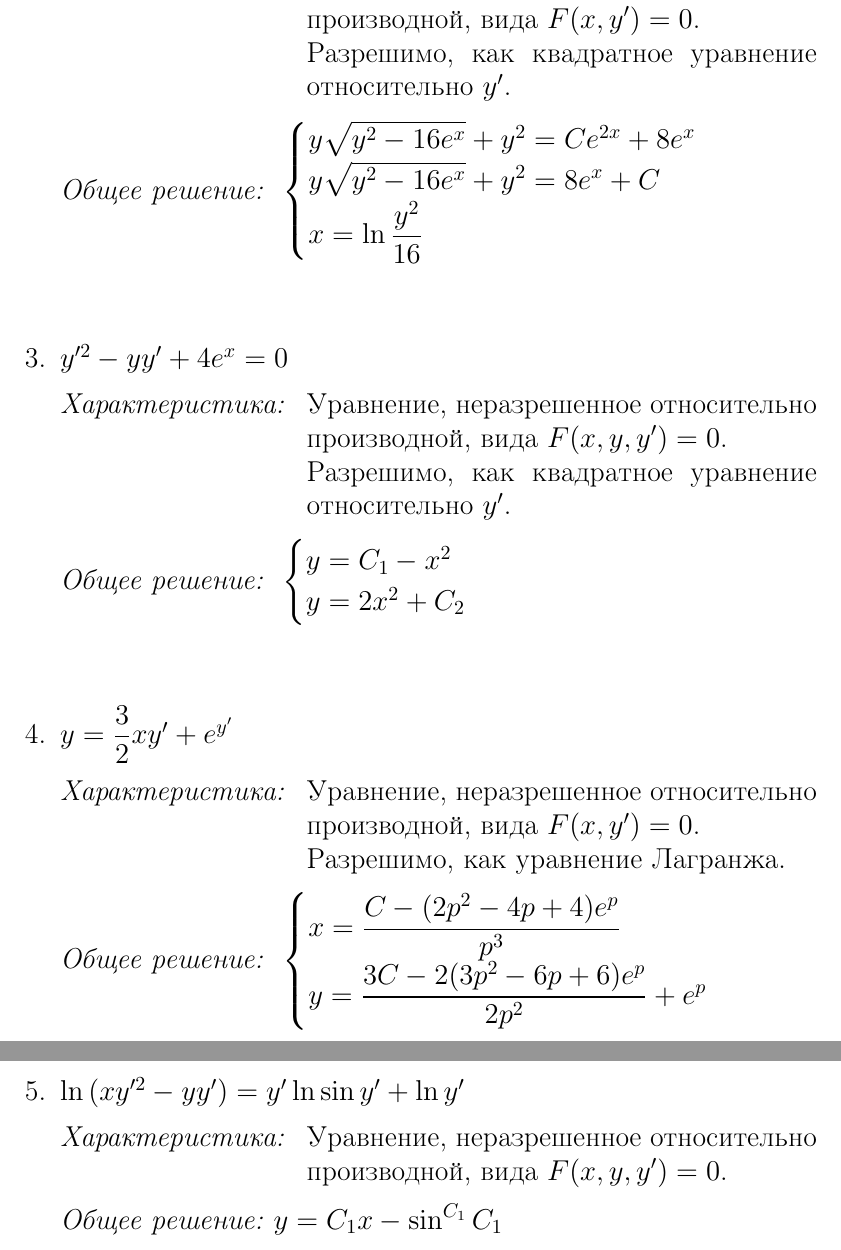
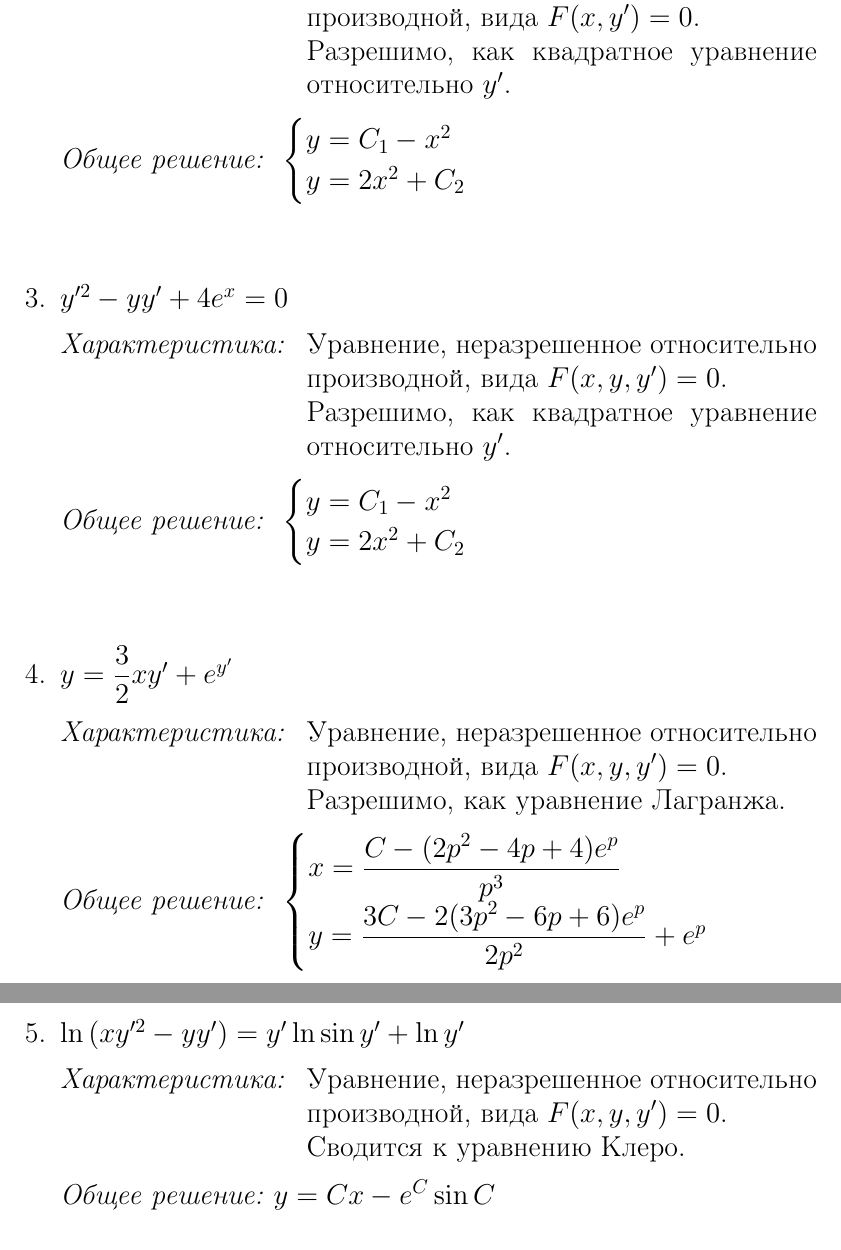
Before and after one commit to Maingart/lab3, a LaTeX document (main.tex, which reads tasks/task1.tex): two parts of pages 5 and 6 of 14, joined at a grey line, cut so that both start at the same text. Compiled offline with pdfLaTeX.

Commit message:
Fix problems in task 1

```diff
--- a/tasks/task1.tex
+++ b/tasks/task1.tex
@@ -38,9 +39,8 @@
     	}
 	    {
 	    	\customCases
-				{y\sqrt{y^2 -16e^x} + y^2 = Ce^{2x} + 8e^x}
-				{ y\sqrt{y^2 -16e^x} + y^2 = 8e^x + C}
-	    		{x = \ln{\dfrac{y^2}{16}}}
+				{y = C_1 - x^2}
+				{y = 2x^2 + C_2}
     	}
 
 	\vspace{2em}
@@ -64,7 +64,7 @@
 		{\equationFourth}
 		{
 			Уравнение, неразрешенное относительно производной,
-			вида $ F(x, y') = 0 $. \\
+			вида $ F(x, y, y') = 0 $. \\
 			Разрешимо, как уравнение Лагранжа.
 		}
 		{
@@ -80,7 +80,8 @@
 		{
 			Уравнение, неразрешенное относительно производной,
 			вида $ F(x, y, y') = 0 $. \\
+			Сводится к уравнению Клеро.
 		}
-		{$ y=C_1x-\sin^{C_1}{C_1} $}
+		{$ y=Cx-e^C\sin{C} $}
 
 \end{enumerate}
```
Also changed, not shown: tasks/task1.tex (1 more changed lines).
